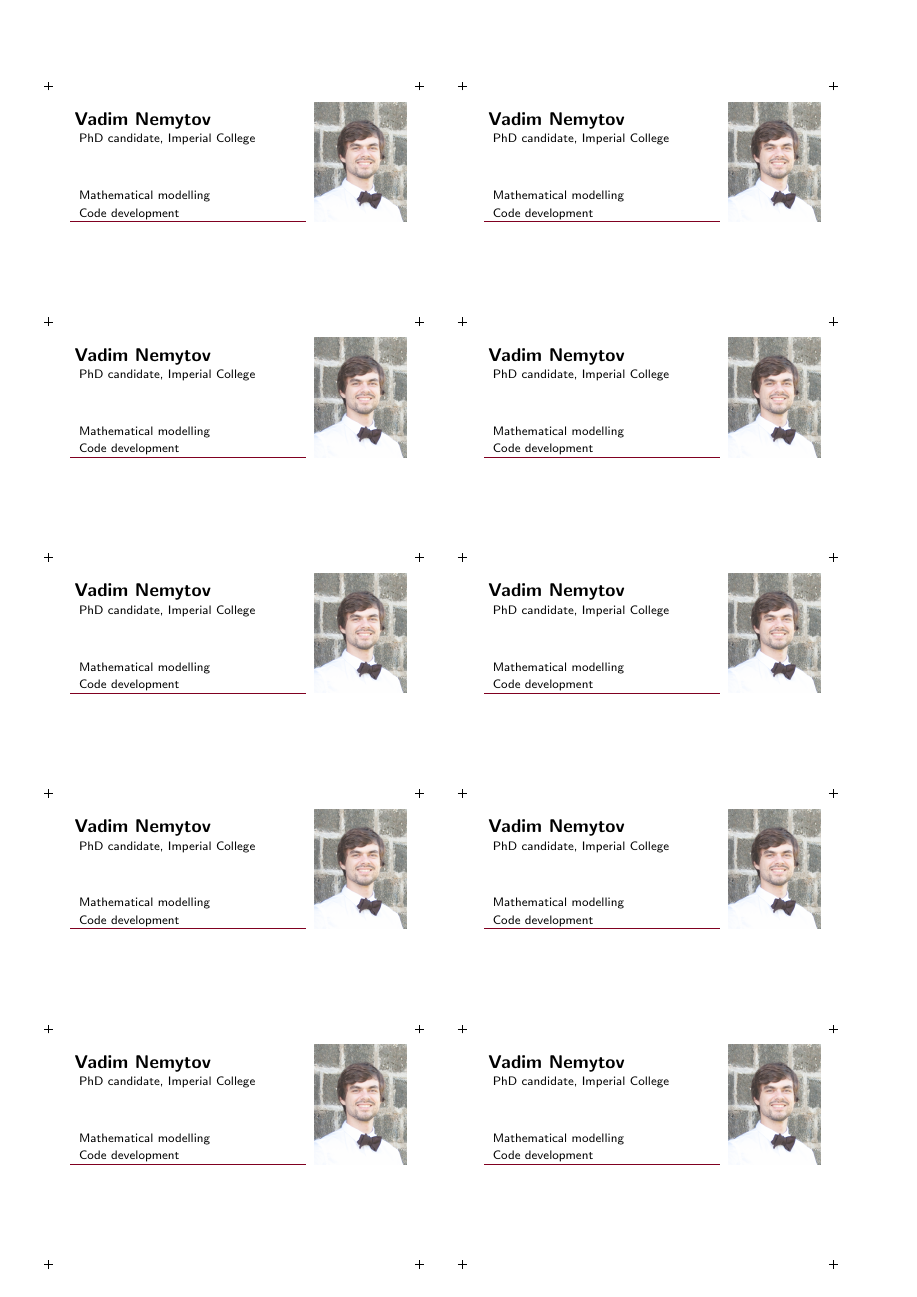
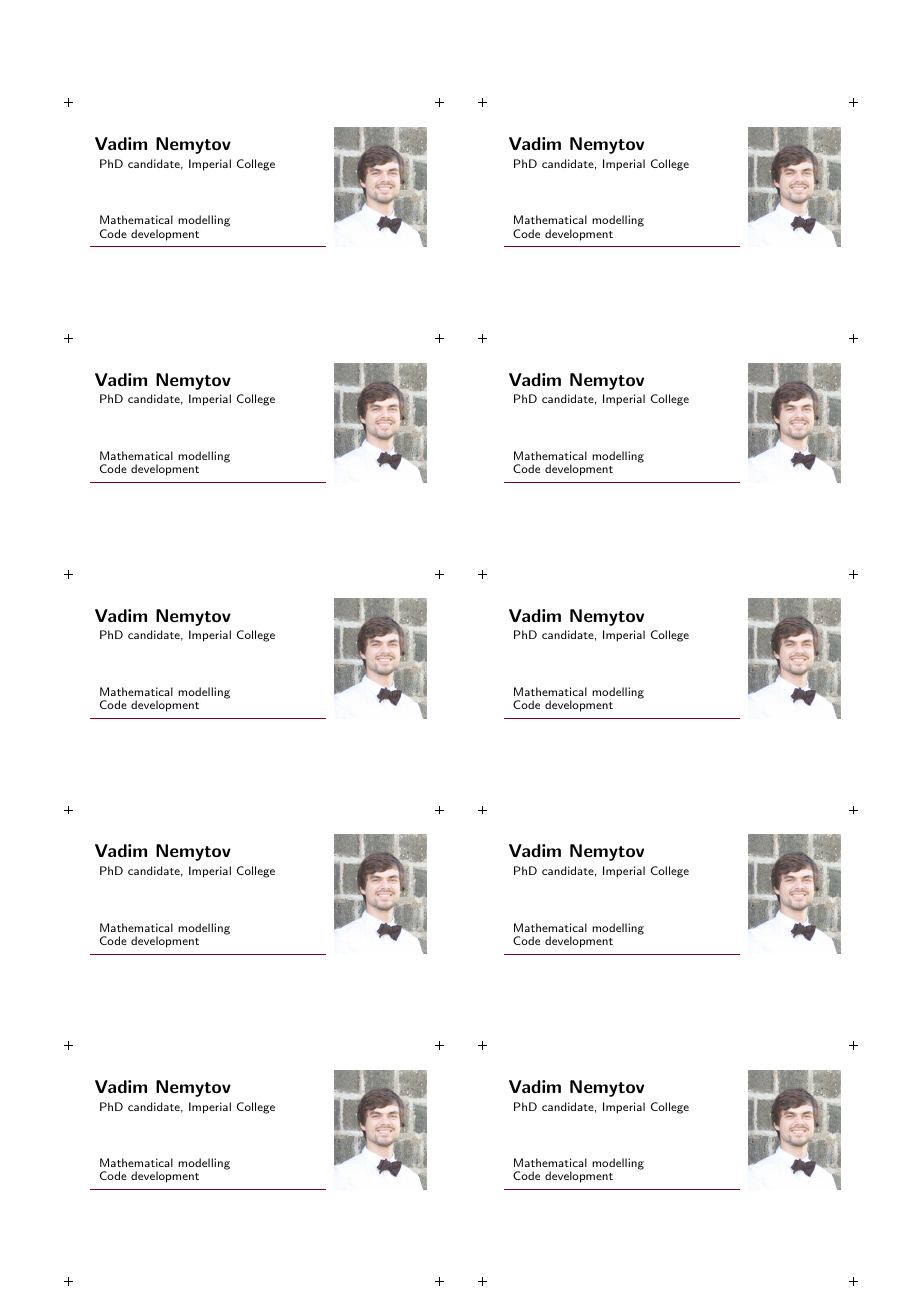
Before and after one commit to VadimNV/CV_and_supporting, a LaTeX letter (business_card/business_card_VN_im1.tex): page 1 of 2. Compiled offline with pdfLaTeX.

Commit message:
tweaked biz card a lot, shifted text right at back

```diff
--- a/business_card/business_card_VN_im1.tex
+++ b/business_card/business_card_VN_im1.tex
@@ -8,6 +8,12 @@
 
 % load ticket.sty with the appropriate ticket definition
 \usepackage[zw32010,crossmark]{ticket}
+%\usepackage[zw32010]{ticket}
+\usepackage[top=2cm,bottom=2cm,left=1.5cm,right=1.5cm]{geometry}
+\geometry{hoffset=0cm,marginparwidth=0pt,
+          voffset=0pt,marginratio={1:1,1:1}}
+\addtolength{\oddsidemargin}{2pt}
+%\addtolength{\evensidemargin}{-.875in}
 
 % load misc stuff
 \usepackage{graphicx}
@@ -28,27 +34,24 @@
 \newcommand{\vcardfront}[4]{\ticket{%
     %\put( 61, 23){\transparent{0.8}\includegraphics[width=30mm,angle=0,origin=bl,scale=0.8]{vadim3.jpg}}
     %\put( 63.2, 2){\color{uni}your logo}
-    \put( 61, 23){\transparent{0.8}\includegraphics[width=30mm,angle=0,origin=bl,scale=0.7]{portrain_1.png}}
-    \put( 5, 23){\color{im1grey}\line(1,0){54}}
-    \put( 7, 10){\fontsize{8}{12}\selectfont }
-    \put( 7,6.5){}
-    \put( 7,  3){\fontsize{8}{12}\selectfont }
-    \put(6,45){\bfseries\large #1}
-    \put(7,41){\fontsize{8}{12}\selectfont #2}
-    \put(7,28){\fontsize{8}{12}\selectfont #3}
-    \put(7,24){\fontsize{8}{12}\selectfont #4}
+    \put( 61, 21){\transparent{0.8}\includegraphics[width=30mm,angle=0,origin=bl,scale=0.7]{portrain_1.png}}
+    \put( 5, 21){\color{im1grey}\line(1,0){54}}
+    \put(6,43){\bfseries\large #1}
+    \put(7,39){\fontsize{8}{12}\selectfont #2}
+    \put(7,26){\fontsize{8}{12}\selectfont #3}
+    \put(7,23){\fontsize{8}{12}\selectfont #4}
  }}
 
 \newcommand{\vcardback}[1]{\ticket{%
-    \put( 7, 38){\fontsize{8}{12}\selectfont Vadim Nemytov}
-    \put( 7, 34){\fontsize{8}{12}\selectfont EU citizen, UK Resident}
-    \put( 7, 30){\fontsize{8}{12}\selectfont Oxford, Iffley}
-    \put( 7, 26){\fontsize{8}{12}\selectfont (+44) 79 8282 8643}
-    \put( 2, 18.1){\transparent{1.0}\includegraphics[width=30mm,angle=0,origin=bl,scale=0.14]{GitHub-Mark.png}}
-    \put( 2.6, 14.6){\transparent{1.0}\includegraphics[width=30mm,angle=0,origin=bl,scale=0.10]{linkedin-512.png}}
-    \put( 2.6, 10.8){\transparent{1.0}\includegraphics[width=30mm,angle=0,origin=bl,scale=0.10]{e-mail_icon.jpg}}
-    \put( 5, 23){\color{im1grey}\line(1,0){66}}
-    \put( 7,19){\small%
+    \put( 10, 36){\fontsize{8}{12}\selectfont Vadim Nemytov}
+    \put( 10, 32){\fontsize{8}{12}\selectfont EU citizen, UK Resident}
+    \put( 10, 28){\fontsize{8}{12}\selectfont Oxford, Iffley}
+    \put( 10, 24){\fontsize{8}{12}\selectfont (+44) 79 8282 8643}
+    \put( 5, 15.1){\transparent{1.0}\includegraphics[width=30mm,angle=0,origin=bl,scale=0.14]{GitHub-Mark.png}}
+    \put( 5.6, 11.6){\transparent{1.0}\includegraphics[width=30mm,angle=0,origin=bl,scale=0.10]{linkedin-512.png}}
+    \put( 5.6, 7.8){\transparent{1.0}\includegraphics[width=30mm,angle=0,origin=bl,scale=0.10]{e-mail_icon.jpg}}
+    \put( 5, 21){\color{im1grey}\line(1,0){69}}
+    \put( 10,16){\small%
         \begin{minipage}[t]{50mm}%
           {#1}\hss%
         \end{minipage}}%
```
Also changed, not shown: business_card/BizCard_im1_back.png (added), business_card/BizCard_im1_front.png (added), business_card/business_card_VN_im1.pdf, 2 other files.
